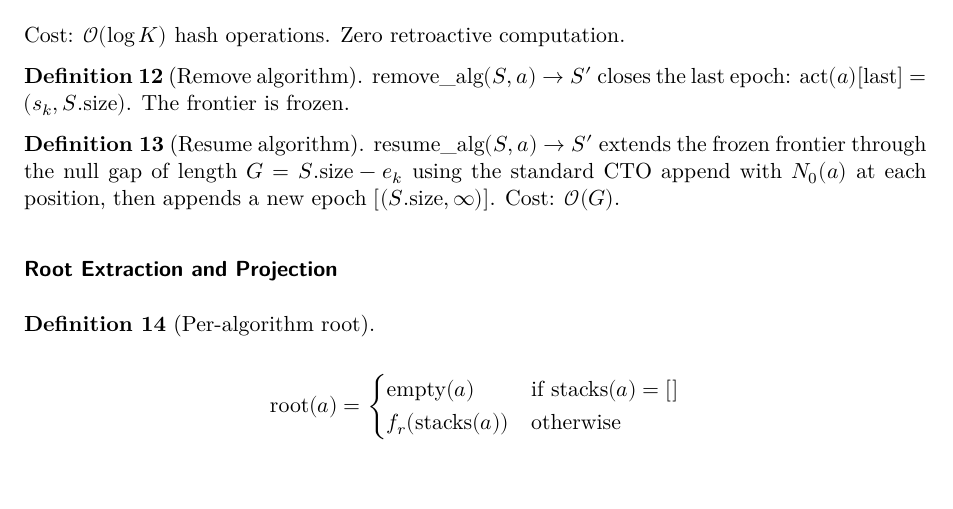
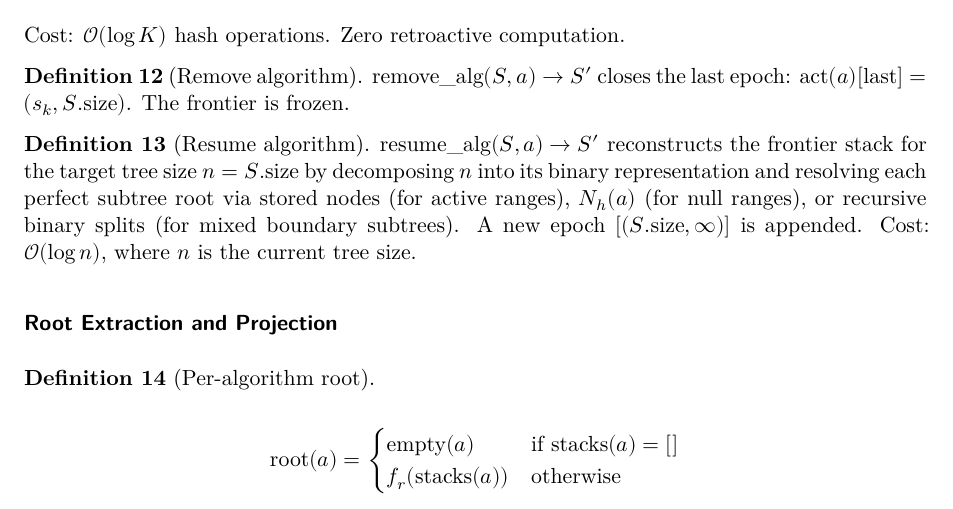
Before and after one commit to Cyphrme/eml, a Quarto document (docs/paper/_04-formal-model.qmd): part of page 3 of 5, cut so that both start at the same text, the shorter picture padded with empty space. Rendered offline with R 4.5, knitr and Pandoc in place of Quarto, then LaTeX, with nearby package versions.

Commit message:
docs(paper): O(G) → O(log n) in formal model and eval
Update Definition 13, Table 2, and §7 evaluation to reflect
the O(log n) frontier reconstruction via subtree_root.
Remove the $G$ (gap length) variable from the performance
bounds table caption.

```diff
--- a/docs/paper/_04-formal-model.qmd
+++ b/docs/paper/_04-formal-model.qmd
@@ -181,10 +181,13 @@ S.\text{size})$. The frontier is frozen.
 
 ::: {#def-resume-alg}
 **Definition 13** (Resume algorithm). $\text{resume\_alg}(S, a) \to S'$
-extends the frozen frontier through the null gap of length
-$G = S.\text{size} - e_k$ using the standard CTO append with
-$N_0(a)$ at each position, then appends a new epoch
-$[(S.\text{size}, \infty)]$. Cost: $\mathcal{O}(G)$.
+reconstructs the frontier stack for the target tree size
+$n = S.\text{size}$ by decomposing $n$ into its binary representation
+and resolving each perfect subtree root via stored nodes (for active
+ranges), $N_h(a)$ (for null ranges), or recursive binary splits (for
+mixed boundary subtrees). A new epoch $[(S.\text{size}, \infty)]$ is
+appended. Cost: $\mathcal{O}(\log n)$, where $n$ is the current
+tree size.
 :::
 
 ### Root Extraction and Projection
```
Also changed, not shown: docs/paper/_05-proof-engine.qmd (+2 -2 lines), docs/paper/_07-evaluation.qmd (+1 -1 lines).
